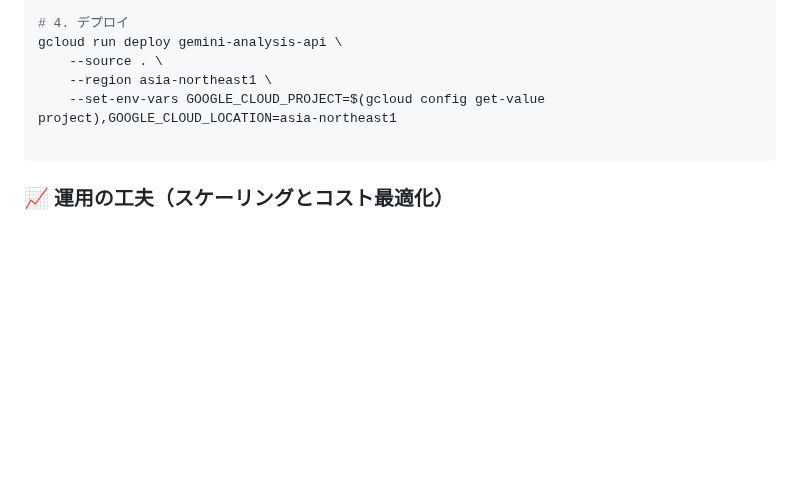
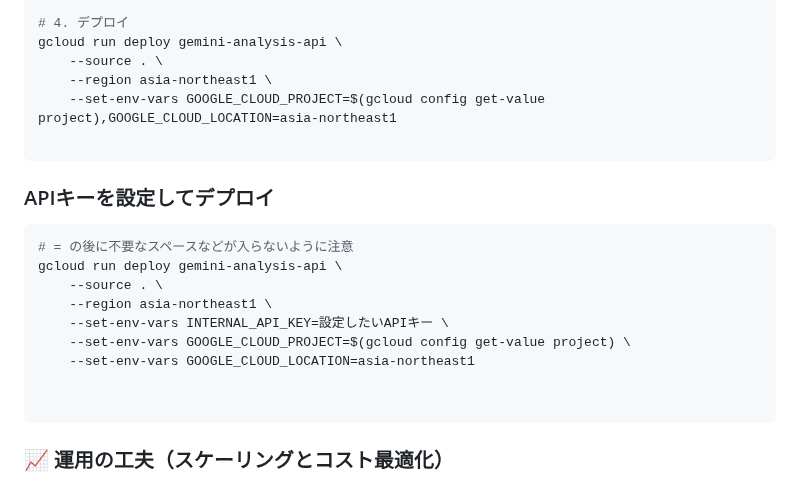
Before and after one commit to kk366-code/vertex-ai-starter, a Markdown page: README.md, the part around the change. Rendered like a GitHub page; blank space fills up the shorter version.

Commit message:
docs: add deployment instructions with API key configuration

````diff
--- a/README.md
+++ b/README.md
@@ -875,6 +875,20 @@ gcloud run deploy gemini-analysis-api \
 
 ```
 
+### APIキーを設定してデプロイ
+
+```bash
+# = の後に不要なスペースなどが入らないように注意
+gcloud run deploy gemini-analysis-api \
+    --source . \
+    --region asia-northeast1 \
+    --set-env-vars INTERNAL_API_KEY=設定したいAPIキー \
+    --set-env-vars GOOGLE_CLOUD_PROJECT=$(gcloud config get-value project) \
+    --set-env-vars GOOGLE_CLOUD_LOCATION=asia-northeast1
+
+
+```
+
 ### 📈 運用の工夫（スケーリングとコスト最適化）
 
 本プロジェクトでは Google Cloud Run のサーバーレス特性を活かし、以下の運用ルールを適用しています。
````
